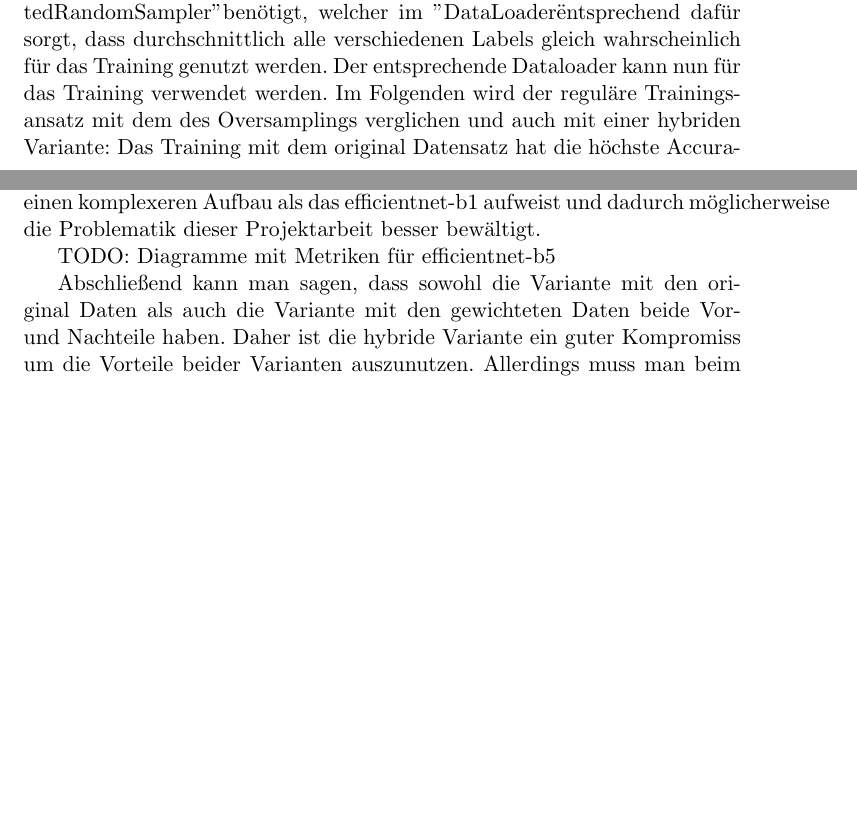
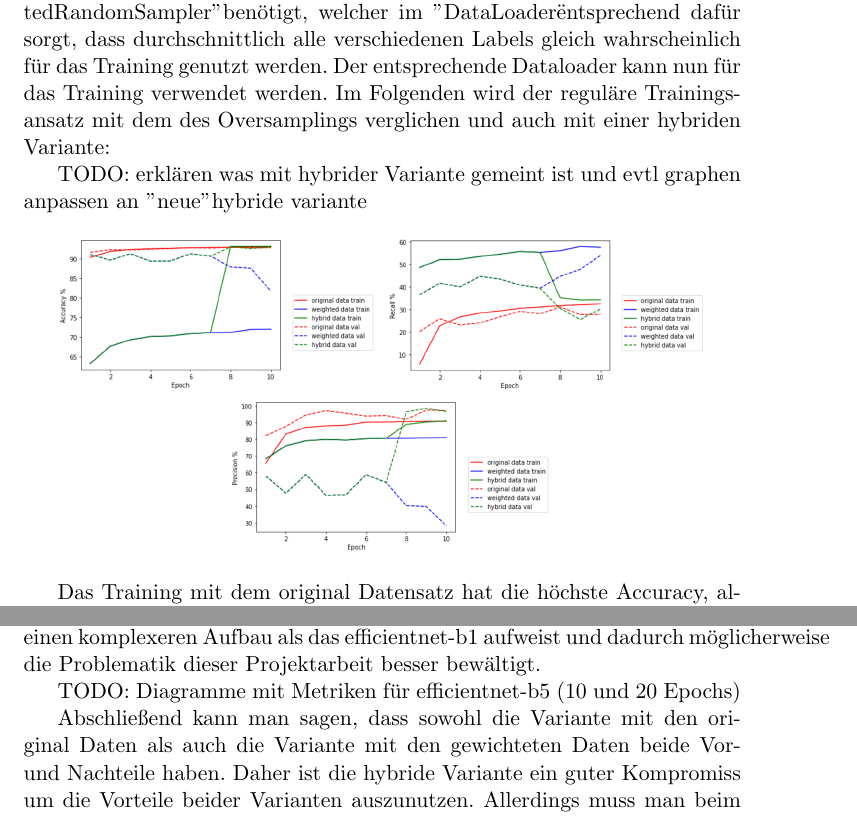
Before and after one commit to Adrian-GGit/SETI, a LaTeX document (report/seti_bericht - 4 und weitere .tex): two parts of pages 2 and 3 of 6, joined at a grey line, cut so that both start at the same text, the shorter picture padded with empty space. Compiled offline with pdfLaTeX.

Commit message:
extrem scheiße feat efficientnetb2

```diff
--- a/report/seti_bericht - 4 und weitere .tex
+++ b/report/seti_bericht - 4 und weitere .tex
@@ -32,6 +32,9 @@ train_dataloader = DataLoader(
 	sampler=sampler)
 \end{lstlisting}
 Anfangs wird gezählt wie viele Labels jeweils im Dataset vorhanden sind und die Verhältnisse von Gesamtanzahl der Labels zu den einzelnen Vorkommen der Labels wird für jedes einzelne Label berechnet. Die berechneten Zahlen sind die Gewichte der einzelnen Klassen. Diese werden für den "WeightedRandomSampler" benötigt, welcher im "DataLoader" entsprechend dafür sorgt, dass durchschnittlich alle verschiedenen Labels gleich wahrscheinlich für das Training genutzt werden. Der entsprechende Dataloader kann nun für das Training verwendet werden. Im Folgenden wird der reguläre Trainingsansatz mit dem des Oversamplings verglichen und auch mit einer hybriden Variante:
+
+TODO: erklären was mit hybrider Variante gemeint ist und evtl graphen anpassen an "neue" hybride variante
+
 \begin{figure}[h]
 \centering
 \includegraphics[width=0.9\textwidth]{metrics-acc-recall-prec.png}
@@ -47,7 +50,7 @@ TODO: stimmt diese Begründung über den Roc/Auc Score?
 
 In den folgenden Diagrammen wurde das efficientnet-b5 genutzt, was einen komplexeren Aufbau als das efficientnet-b1 aufweist und dadurch möglicherweise die Problematik dieser Projektarbeit besser bewältigt.
 
-TODO: Diagramme mit Metriken für efficientnet-b5
+TODO: Diagramme mit Metriken für efficientnet-b5 (10 und 20 Epochs)
 
 Abschließend kann man sagen, dass sowohl die Variante mit den original Daten als auch die Variante mit den gewichteten Daten beide Vor- und Nachteile haben. Daher ist die hybride Variante ein guter Kompromiss um die Vorteile beider Varianten auszunutzen. Allerdings muss man beim Oversampling aufgepassen, dass das Modell nicht übertrainiert wird auf die mehrfach genutzten Daten. Dabei kann uns Dataaugmentation weiterhelfen.
 
```
Also changed, not shown: 1 other file.
